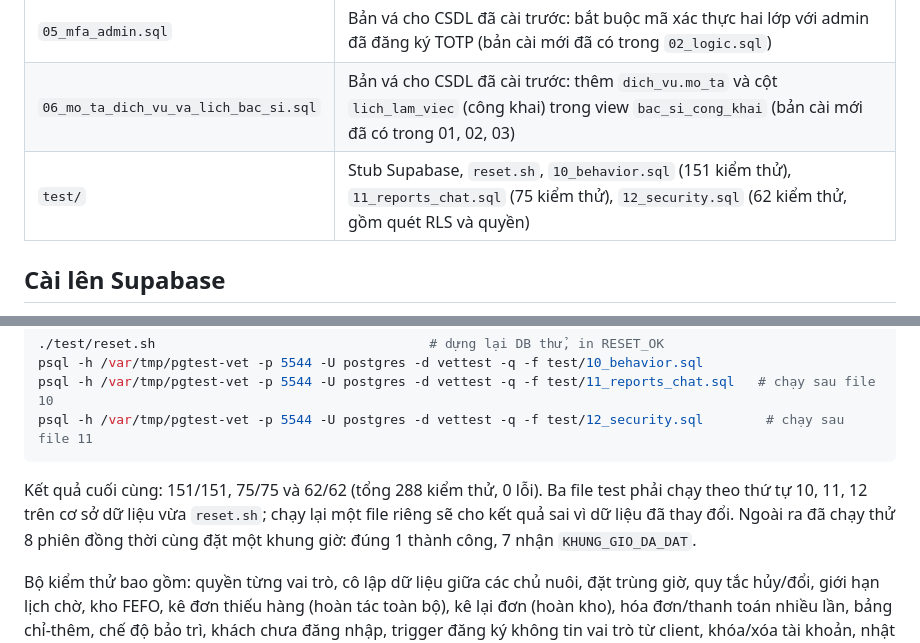
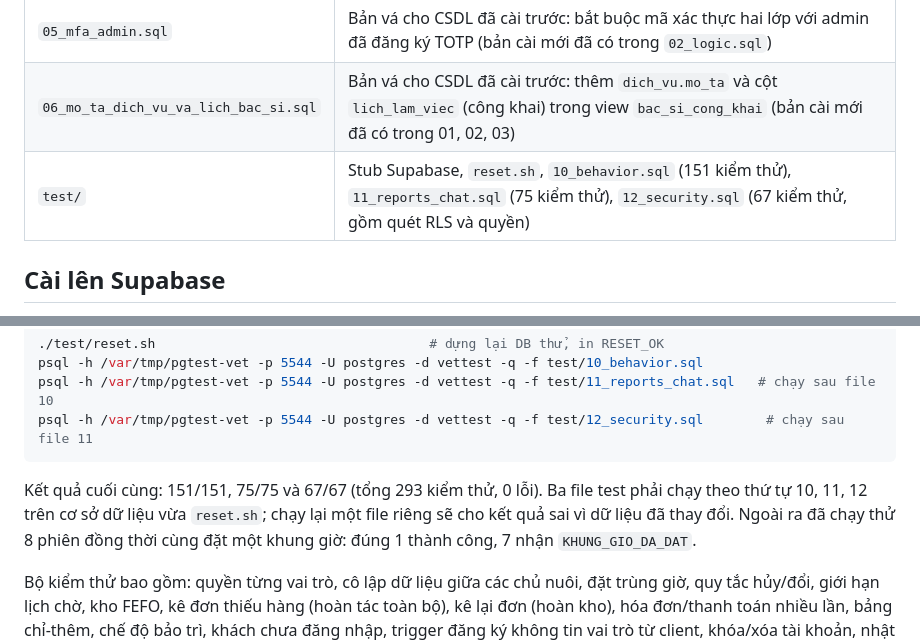
Before and after one commit to ThDvt/Pethy, a Markdown page: db/README.md, 2 parts joined by grey strips. GitHub-like rendering.

Commit message:
README db: cập nhật số kiểm thử (293)
Co-Authored-By: Claude Sonnet 5.5 <noreply@anthropic.com>
Claude-Session: https://claude.ai/code/session_01LhpUKZ2XJMaaZ14XjeYQVL

````diff
--- a/db/README.md
+++ b/db/README.md
@@ -12,7 +12,7 @@ PostgreSQL trên Supabase. Toàn bộ nghiệp vụ và phân quyền nằm ở
 | `04_storage.sql` | Bucket `avatar-bac-si` và chính sách ảnh đại diện bác sĩ |
 | `05_mfa_admin.sql` | Bản vá cho CSDL đã cài trước: bắt buộc mã xác thực hai lớp với admin đã đăng ký TOTP (bản cài mới đã có trong `02_logic.sql`) |
 | `06_mo_ta_dich_vu_va_lich_bac_si.sql` | Bản vá cho CSDL đã cài trước: thêm `dich_vu.mo_ta` và cột `lich_lam_viec` (công khai) trong view `bac_si_cong_khai` (bản cài mới đã có trong 01, 02, 03) |
-| `test/` | Stub Supabase, `reset.sh`, `10_behavior.sql` (151 kiểm thử), `11_reports_chat.sql` (75 kiểm thử), `12_security.sql` (62 kiểm thử, gồm quét RLS và quyền) |
+| `test/` | Stub Supabase, `reset.sh`, `10_behavior.sql` (151 kiểm thử), `11_reports_chat.sql` (75 kiểm thử), `12_security.sql` (67 kiểm thử, gồm quét RLS và quyền) |
 
 ## Cài lên Supabase
 
@@ -46,7 +46,7 @@ psql -h /var/tmp/pgtest-vet -p 5544 -U postgres -d vettest -q -f test/11_reports
 psql -h /var/tmp/pgtest-vet -p 5544 -U postgres -d vettest -q -f test/12_security.sql        # chạy sau file 11
 ```
 
-Kết quả cuối cùng: 151/151, 75/75 và 62/62 (tổng 288 kiểm thử, 0 lỗi). Ba file test phải chạy theo thứ tự 10, 11, 12 trên cơ sở dữ liệu vừa `reset.sh`; chạy lại một file riêng sẽ cho kết quả sai vì dữ liệu đã thay đổi. Ngoài ra đã chạy thử 8 phiên đồng thời cùng đặt một khung giờ: đúng 1 thành công, 7 nhận `KHUNG_GIO_DA_DAT`.
+Kết quả cuối cùng: 151/151, 75/75 và 67/67 (tổng 293 kiểm thử, 0 lỗi). Ba file test phải chạy theo thứ tự 10, 11, 12 trên cơ sở dữ liệu vừa `reset.sh`; chạy lại một file riêng sẽ cho kết quả sai vì dữ liệu đã thay đổi. Ngoài ra đã chạy thử 8 phiên đồng thời cùng đặt một khung giờ: đúng 1 thành công, 7 nhận `KHUNG_GIO_DA_DAT`.
 
 Bộ kiểm thử bao gồm: quyền từng vai trò, cô lập dữ liệu giữa các chủ nuôi, đặt trùng giờ, quy tắc hủy/đổi, giới hạn lịch chờ, kho FEFO, kê đơn thiếu hàng (hoàn tác toàn bộ), kê lại đơn (hoàn kho), hóa đơn/thanh toán nhiều lần, bảng chỉ-thêm, chế độ bảo trì, khách chưa đăng nhập, trigger đăng ký không tin vai trò từ client, khóa/xóa tài khoản, nhật ký.
 
````
